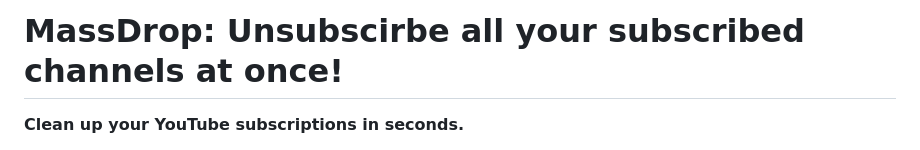
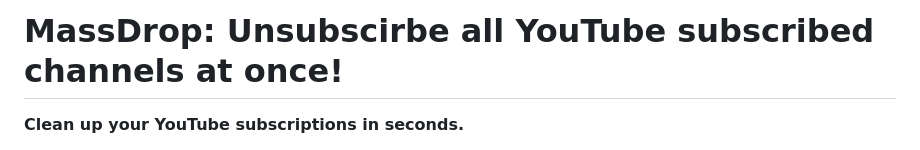
Before and after one commit to frozentoew/YouTubeUnsubscriber, a Markdown page: README.md, the part around the change. GitHub-like rendering.

```diff
--- a/README.md
+++ b/README.md
@@ -1,4 +1,4 @@
-# MassDrop: Unsubscirbe all your subscribed channels at once!
+# MassDrop: Unsubscirbe all YouTube subscribed channels at once!
 
 **Clean up your YouTube subscriptions in seconds.**
 
```
